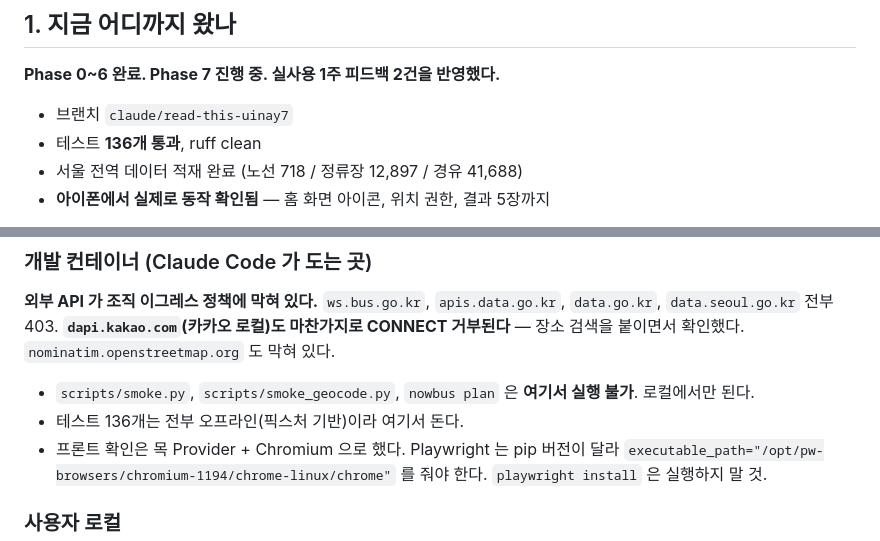
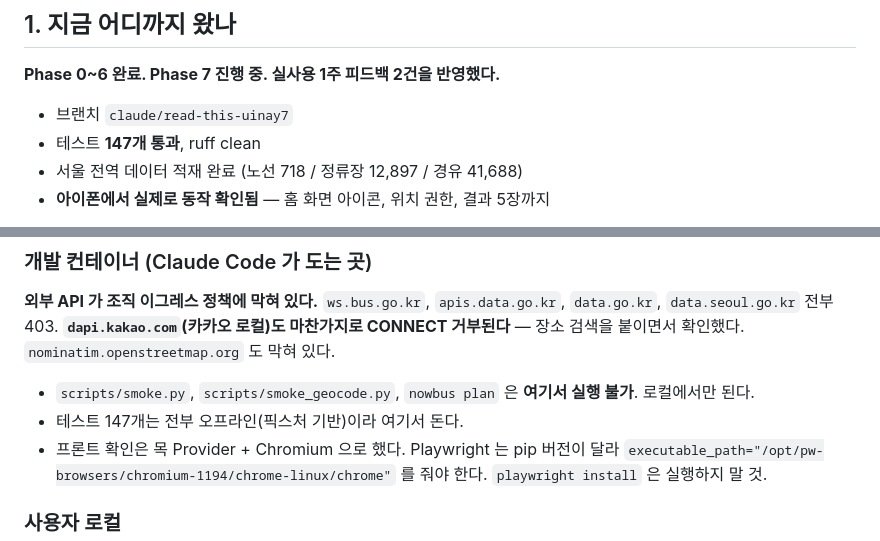
Before and after one commit to seoro279/NowBus, a Markdown page: docs/03_세션_인계_메모.md, 2 parts joined by grey strips. Drawn GitHub-style.

```diff
--- a/docs/03_세션_인계_메모.md
+++ b/docs/03_세션_인계_메모.md
@@ -13,7 +13,7 @@
 **Phase 0~6 완료. Phase 7 진행 중. 실사용 1주 피드백 2건을 반영했다.**
 
 - 브랜치 `claude/read-this-uinay7`
-- 테스트 **136개 통과**, ruff clean
+- 테스트 **147개 통과**, ruff clean
 - 서울 전역 데이터 적재 완료 (노선 718 / 정류장 12,897 / 경유 41,688)
 - **아이폰에서 실제로 동작 확인됨** — 홈 화면 아이콘, 위치 권한, 결과 5장까지
 
@@ -223,7 +223,7 @@ seq 1→N 을 연속으로 달리고 `direction` 은 앞 행선판이 바뀌는
 
 - `scripts/smoke.py`, `scripts/smoke_geocode.py`, `nowbus plan` 은 **여기서 실행
   불가**. 로컬에서만 된다.
-- 테스트 136개는 전부 오프라인(픽스처 기반)이라 여기서 돈다.
+- 테스트 147개는 전부 오프라인(픽스처 기반)이라 여기서 돈다.
 - 프론트 확인은 목 Provider + Chromium 으로 했다.
   Playwright 는 pip 버전이 달라 `executable_path="/opt/pw-browsers/chromium-1194/chrome-linux/chrome"`
   를 줘야 한다. `playwright install` 은 실행하지 말 것.
```
Also changed, not shown: README.md (+3 -3 lines).
